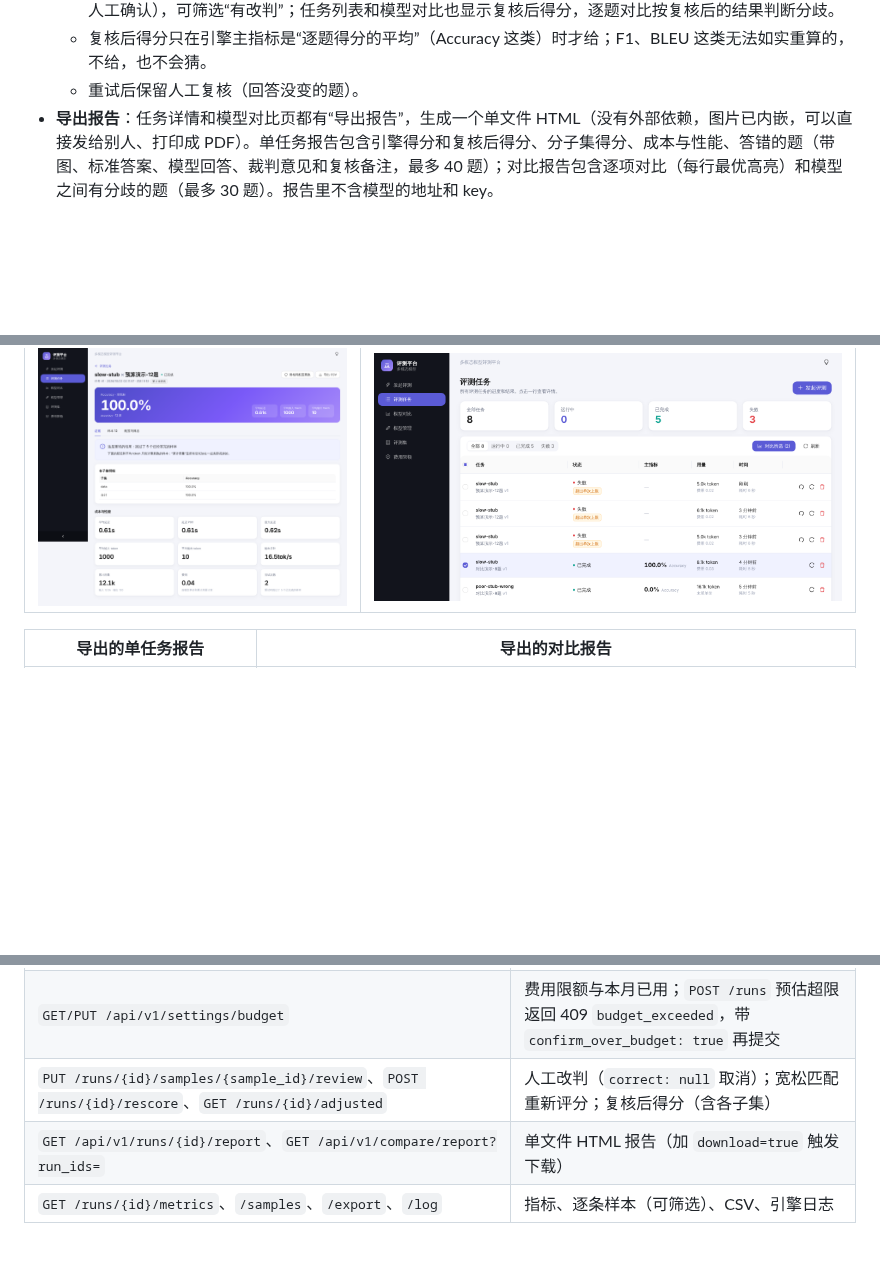
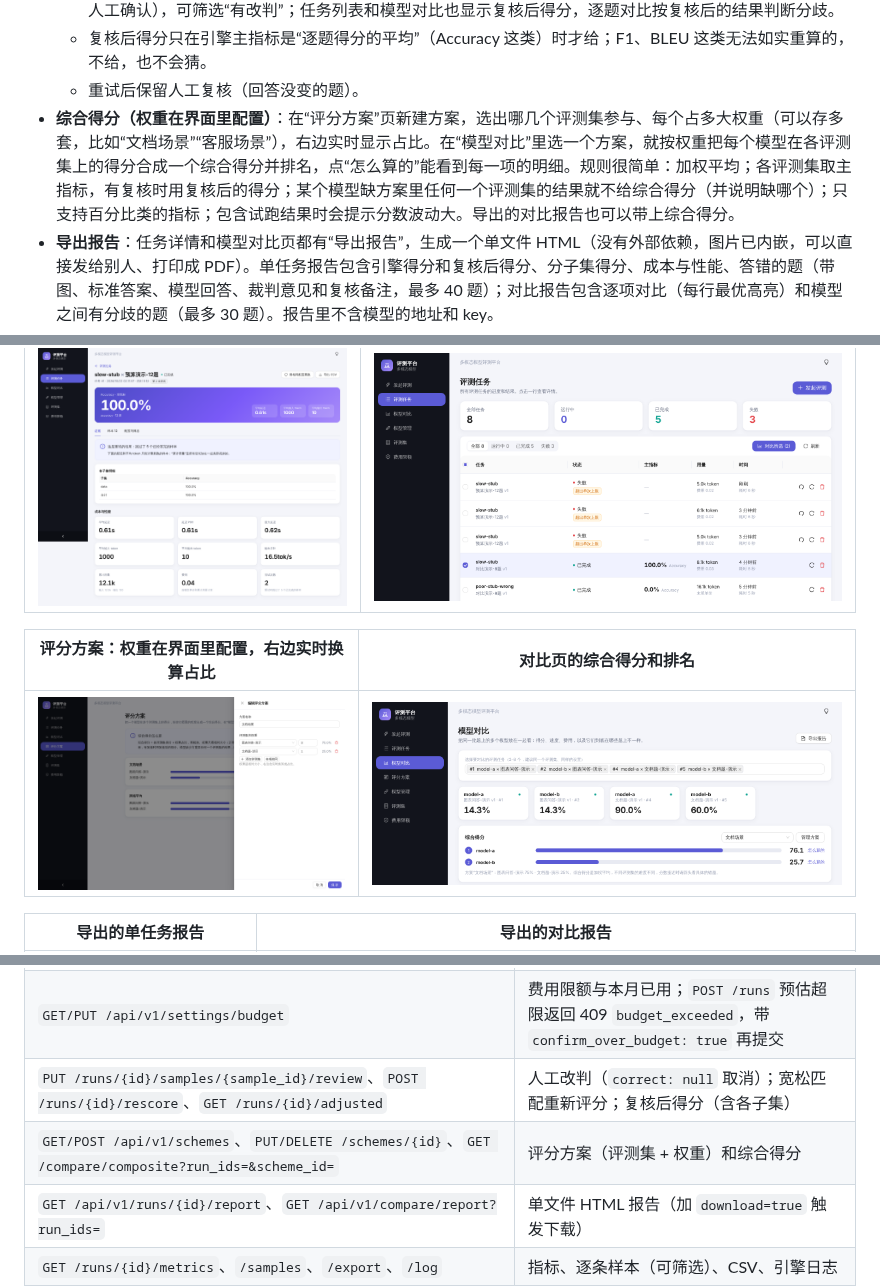
Before and after one commit to Chenfyuan/model-benchmark, a Markdown page: README.md, 3 parts joined by grey strips. Drawn GitHub-style; pictures changed too: docs/images/composite.png (added), docs/images/scheme-edit.png (added); blank space fills up the shorter version.

```diff
--- a/README.md
+++ b/README.md
@@ -24,6 +24,7 @@
   - **引擎得分永远保留**：页面同时给出“引擎得分”和“复核后得分”，样本上标明判定来源（宽松匹配 / 人工改判 / 人工确认），可筛选“有改判”；任务列表和模型对比也显示复核后得分，逐题对比按复核后的结果判断分歧。
   - 复核后得分只在引擎主指标是“逐题得分的平均”（Accuracy 这类）时才给；F1、BLEU 这类无法如实重算的，不给，也不会猜。
   - 重试后保留人工复核（回答没变的题）。
+- **综合得分（权重在界面里配置）**：在“评分方案”页新建方案，选出哪几个评测集参与、每个占多大权重（可以存多套，比如“文档场景”“客服场景”），右边实时显示占比。在“模型对比”里选一个方案，就按权重把每个模型在各评测集上的得分合成一个综合得分并排名，点“怎么算的”能看到每一项的明细。规则很简单：加权平均；各评测集取主指标，有复核时用复核后的得分；某个模型缺方案里任何一个评测集的结果就不给综合得分（并说明缺哪个）；只支持百分比类的指标；包含试跑结果时会提示分数波动大。导出的对比报告也可以带上综合得分。
 - **导出报告**：任务详情和模型对比页都有“导出报告”，生成一个单文件 HTML（没有外部依赖，图片已内嵌，可以直接发给别人、打印成 PDF）。单任务报告包含引擎得分和复核后得分、分子集得分、成本与性能、答错的题（带图、标准答案、模型回答、裁判意见和复核备注，最多 40 题）；对比报告包含逐项对比（每行最优高亮）和模型之间有分歧的题（最多 30 题）。报告里不含模型的地址和 key。
 - **浅色 / 深色主题**：右上角一键切换，记住你的选择。
 - **结果**：主指标和各子集得分、成本与性能（平均延迟、P90、平均输入 / 输出 token、吞吐）、逐条样本（可按答对 / 答错 / 出错、子集、关键词筛选，可放大图片）、导出 CSV、引擎日志。
@@ -47,6 +48,10 @@
 | 重试：跳过已答完的样本 | 勾选任务进行对比 |
 | --- | --- |
 | ![重试](docs/images/run-retried.png) | ![勾选对比](docs/images/runs-select.png) |
+
+| 评分方案：权重在界面里配置，右边实时换算占比 | 对比页的综合得分和排名 |
+| --- | --- |
+| ![评分方案](docs/images/scheme-edit.png) | ![综合得分](docs/images/composite.png) |
 
 | 导出的单任务报告 | 导出的对比报告 |
 | --- | --- |
@@ -210,6 +215,7 @@ docker compose up -d --build     # 打开 http://localhost:8000
 | `GET /api/v1/compare?run_ids=1,2,3`、`GET /compare/samples` | 多任务对比：指标与可比性提醒；逐题对齐（`view=diff|all_wrong|all`） |
 | `GET/PUT /api/v1/settings/budget` | 费用限额与本月已用；`POST /runs` 预估超限返回 409 `budget_exceeded`，带 `confirm_over_budget: true` 再提交 |
 | `PUT /runs/{id}/samples/{sample_id}/review`、`POST /runs/{id}/rescore`、`GET /runs/{id}/adjusted` | 人工改判（`correct: null` 取消）；宽松匹配重新评分；复核后得分（含各子集） |
+| `GET/POST /api/v1/schemes`、`PUT/DELETE /schemes/{id}`、`GET /compare/composite?run_ids=&scheme_id=` | 评分方案（评测集 + 权重）和综合得分 |
 | `GET /api/v1/runs/{id}/report`、`GET /api/v1/compare/report?run_ids=` | 单文件 HTML 报告（加 `download=true` 触发下载） |
 | `GET /runs/{id}/metrics`、`/samples`、`/export`、`/log` | 指标、逐条样本（可筛选）、CSV、引擎日志 |
 
```
Also changed, not shown: other parts of README.md (+0 -1 lines), 15 other files.
